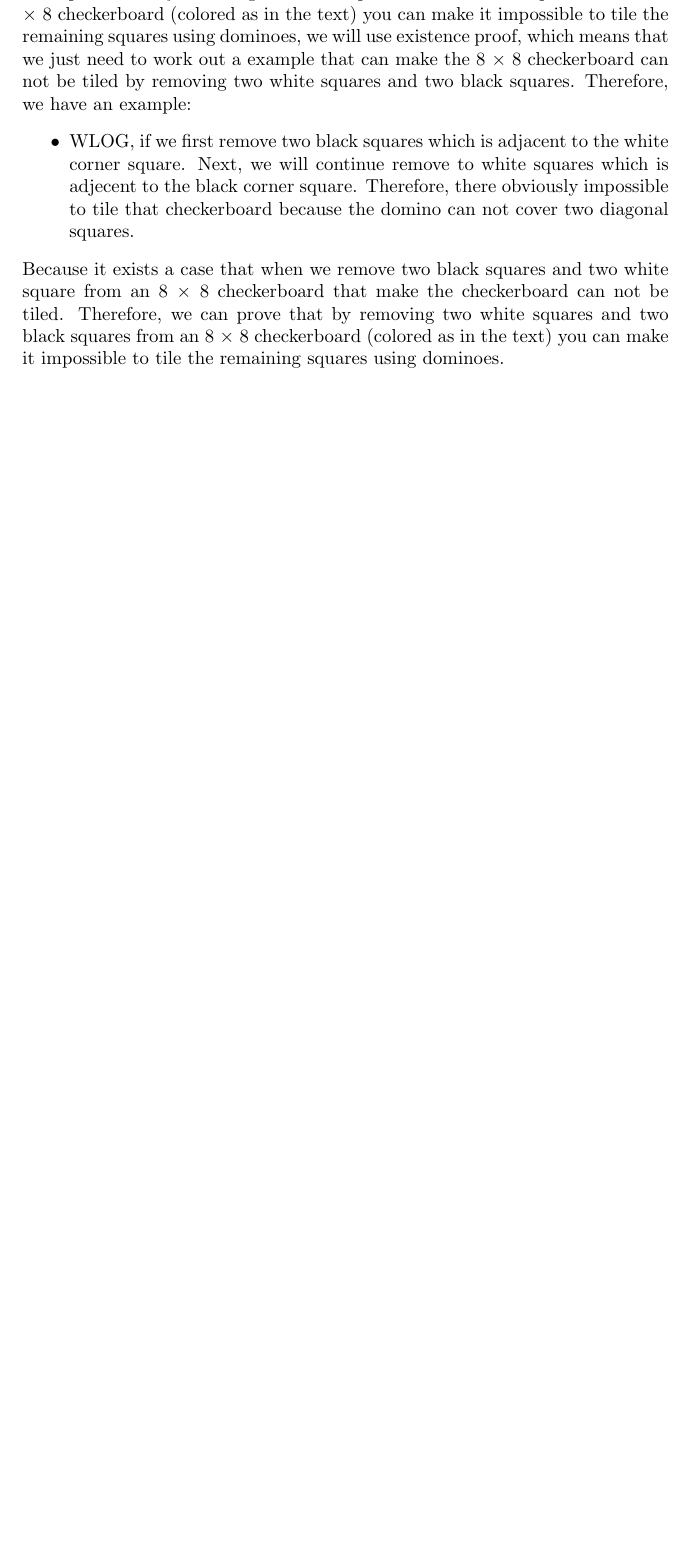
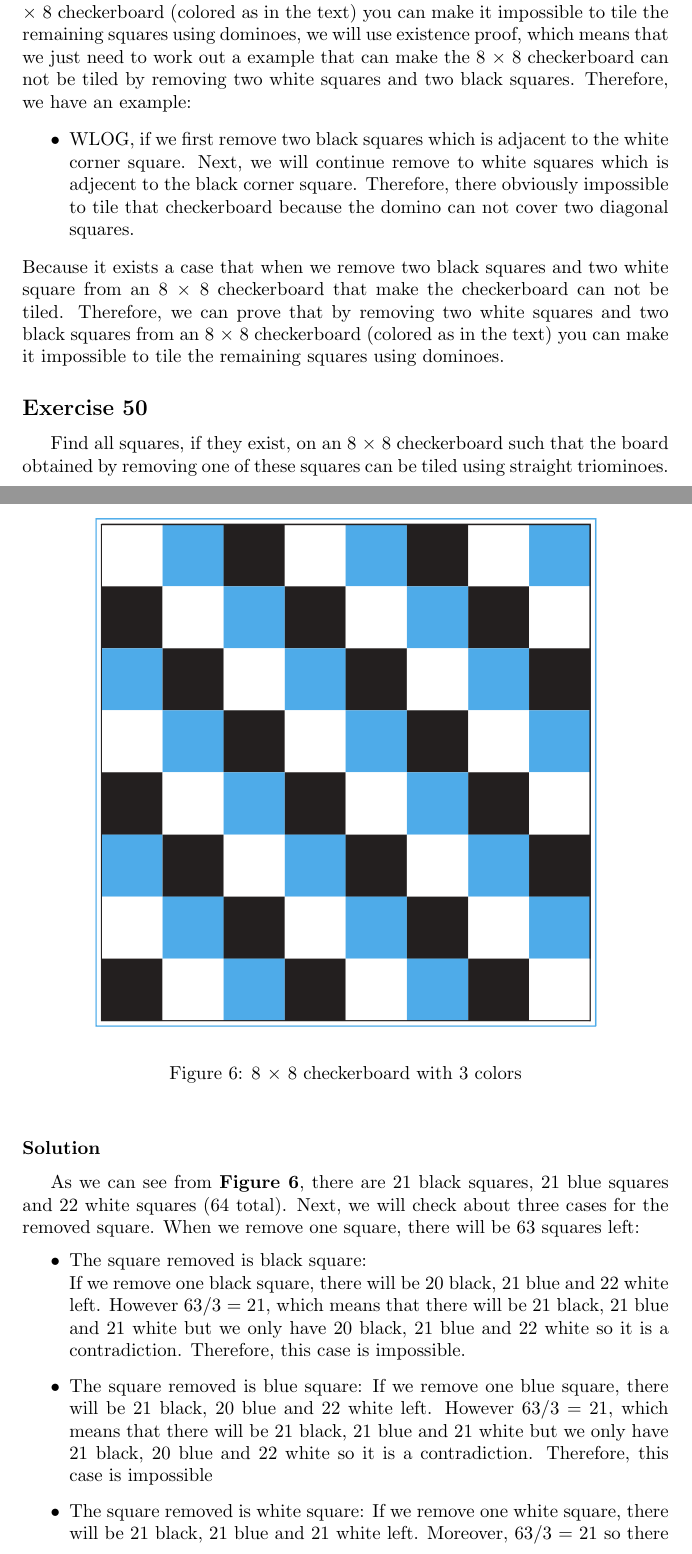
Before and after one commit to tuanemtramtinh/sciencetificarticle, a LaTeX problem sheet (Homework/homework.tex): part of page 34 of 34 before the commit and two parts of pages 34 and 35 of 37 after it, the two joined at a grey line, cut so that both start at the same text, the shorter picture padded with empty space. Compiled offline with pdfLaTeX.

Commit message:
Update all file

```diff
--- a/Homework/homework.tex
+++ b/Homework/homework.tex
@@ -935,3 +935,32 @@ from an 8 \(\times\) 8 checkerboard that make the checkerboard can not be tiled.
 Therefore, we can prove that by removing two white squares and two black squares from an
 8 \(\times\) 8 checkerboard (colored as in the text) you can make it
 impossible to tile the remaining squares using dominoes.
+\subsection*{Exercise 50}
+Find all squares, if they exist, on an 8 \(\times\) 8 checkerboard such that
+the board obtained by removing one of these squares can be tiled using
+straight triominoes.
+\clearpage
+\subsubsection*{Solution}
+\begin{figure}
+    \begin{center}
+        \includegraphics[width = 0.8\textwidth]{8x8Checkerboard3Color.png}
+        \caption{8 \(\times\) 8 checkerboard with 3 colors}
+    \end{center}
+\end{figure}
+As we can see from \textbf{Figure 6}, there are 21 black squares, 21 blue squares
+and 22 white squares (64 total). Next, we will check about three cases for the
+removed square. When we remove one square, there will be 63 squares left:
+\begin{itemize}
+    \item The square removed is black square:\\
+    If we remove one black square, there will be 20 black, 21 blue and 22 white left.
+    However 63/3 = 21, which means that there will be 21 black, 21 blue and 21 white
+    but we only have 20 black, 21 blue and 22 white so it is a contradiction.
+    Therefore, this case is impossible.
+    \item The square removed is blue square:
+    If we remove one blue square, there will be 21 black, 20 blue and 22 white left.
+    However 63/3 = 21, which means that there will be 21 black, 21 blue and 21 white
+    but we only have 21 black, 20 blue and 22 white so it is a contradiction.
+    Therefore, this case is impossible
+    \item The square removed is white square:
+    If we remove one white square, there will be 21 black, 21 blue and 21 white left.
+    Moreover, 63/3 = 21 so there will be exist a checkerboard with one white square
```
Also changed, not shown: Homework/8x8Checkerboard3Color.png (added), Homework/8x8CheckerboardTri.png (added), Homework/homework.pdf, Homework/homework.tex (25 more changed lines), 7 other files.
